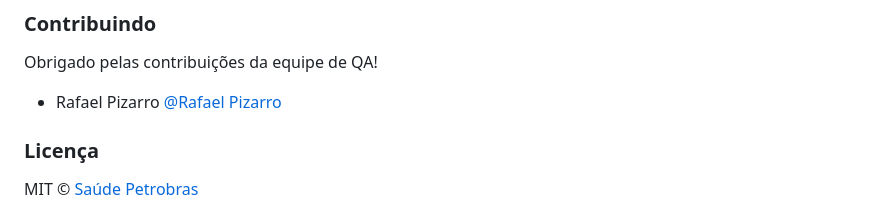
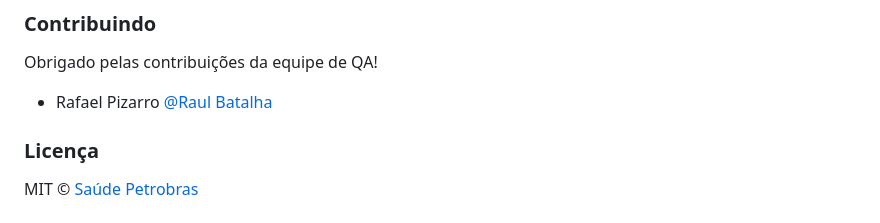
Before and after one commit to raulbatalha/saudepetrobras, a Markdown page: README.md, the part around the change. Rendered like a GitHub page.

Commit message:
Update README.md
Update file readme

```diff
--- a/README.md
+++ b/README.md
@@ -121,7 +121,7 @@ Para gravar um teste, clique no botão Gravar novo na barra lateral de Testes. I
 
 Obrigado pelas contribuições da equipe de QA!
 - Rafael Pizarro
- [@Rafael Pizarro](rafamdpizarro@gmail.com)
+ [@Raul Batalha](raulbatalha@gmail.com)
 
 ### Licença
 MIT © [Saúde Petrobras ](https://saudepetrobrasteste.service-now.com/)
```
